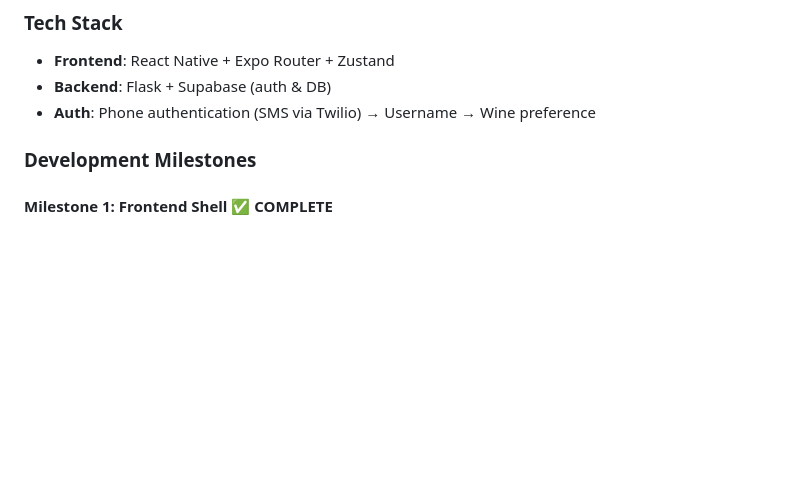
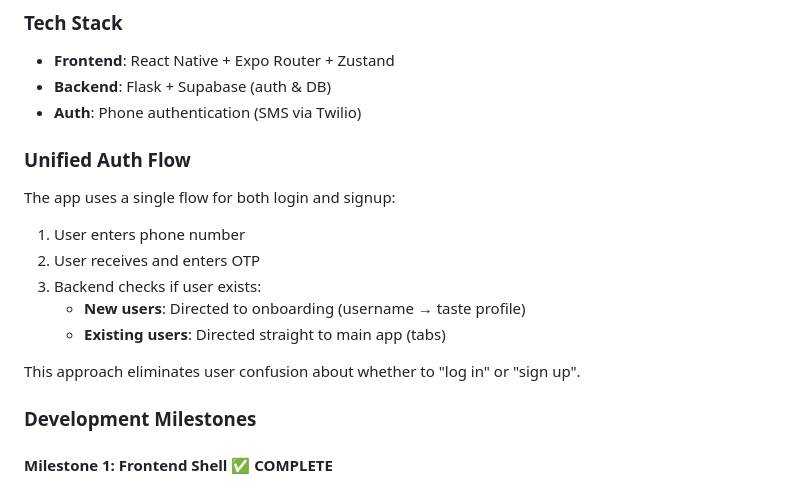
Before and after one commit to v12golfcart/sommwhere-app, a Markdown page: README.md, the part around the change. Drawn GitHub-style; blank space fills up the shorter version.

```diff
--- a/README.md
+++ b/README.md
@@ -86,7 +86,17 @@ AI-powered wine sommelier app
 ### Tech Stack
 - **Frontend**: React Native + Expo Router + Zustand
 - **Backend**: Flask + Supabase (auth & DB)
-- **Auth**: Phone authentication (SMS via Twilio) → Username → Wine preference
+- **Auth**: Phone authentication (SMS via Twilio)
+
+### Unified Auth Flow
+The app uses a single flow for both login and signup:
+1. User enters phone number
+2. User receives and enters OTP
+3. Backend checks if user exists:
+   - **New users**: Directed to onboarding (username → taste profile)
+   - **Existing users**: Directed straight to main app (tabs)
+
+This approach eliminates user confusion about whether to "log in" or "sign up".
 
 ### Development Milestones
 
```
Also changed, not shown: CLAUDE.md (+5 -1 lines).
